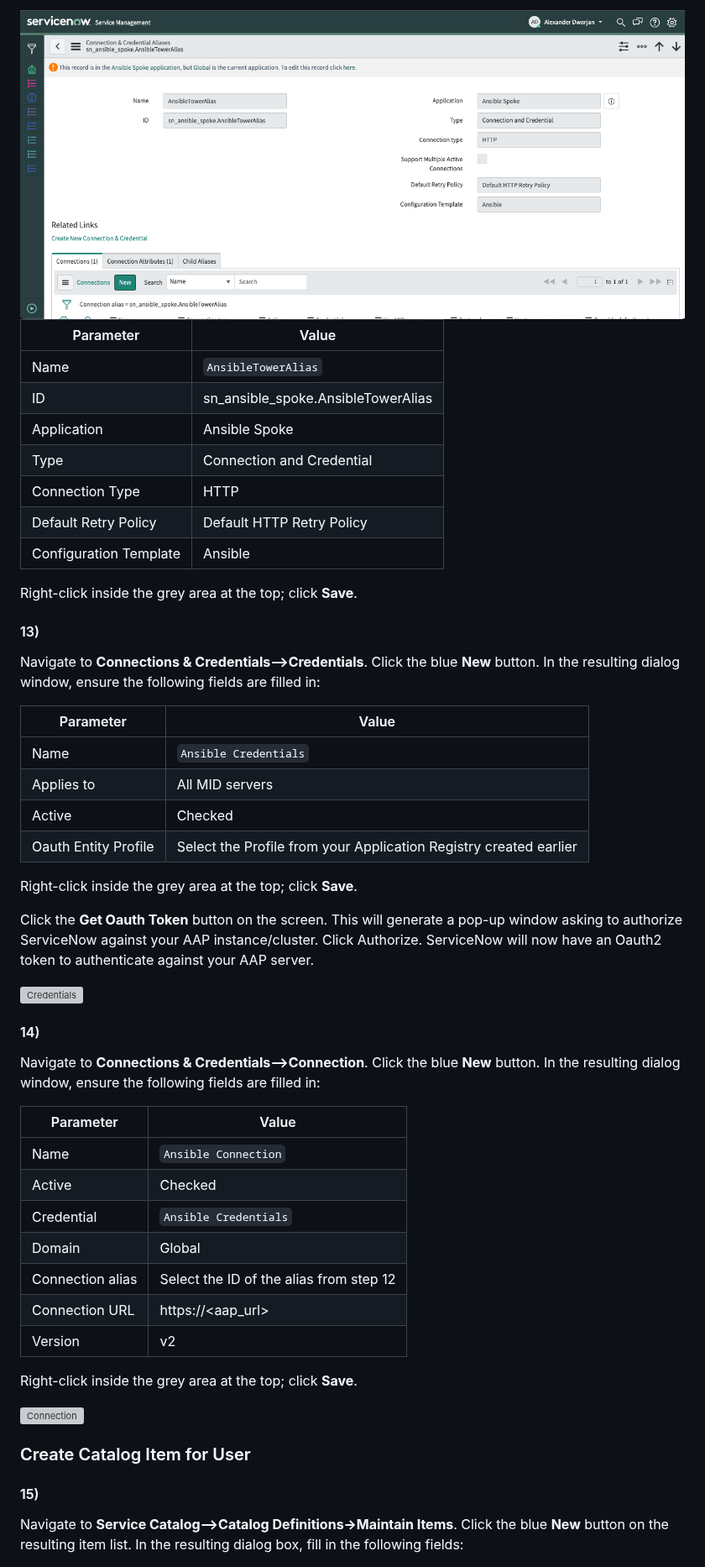
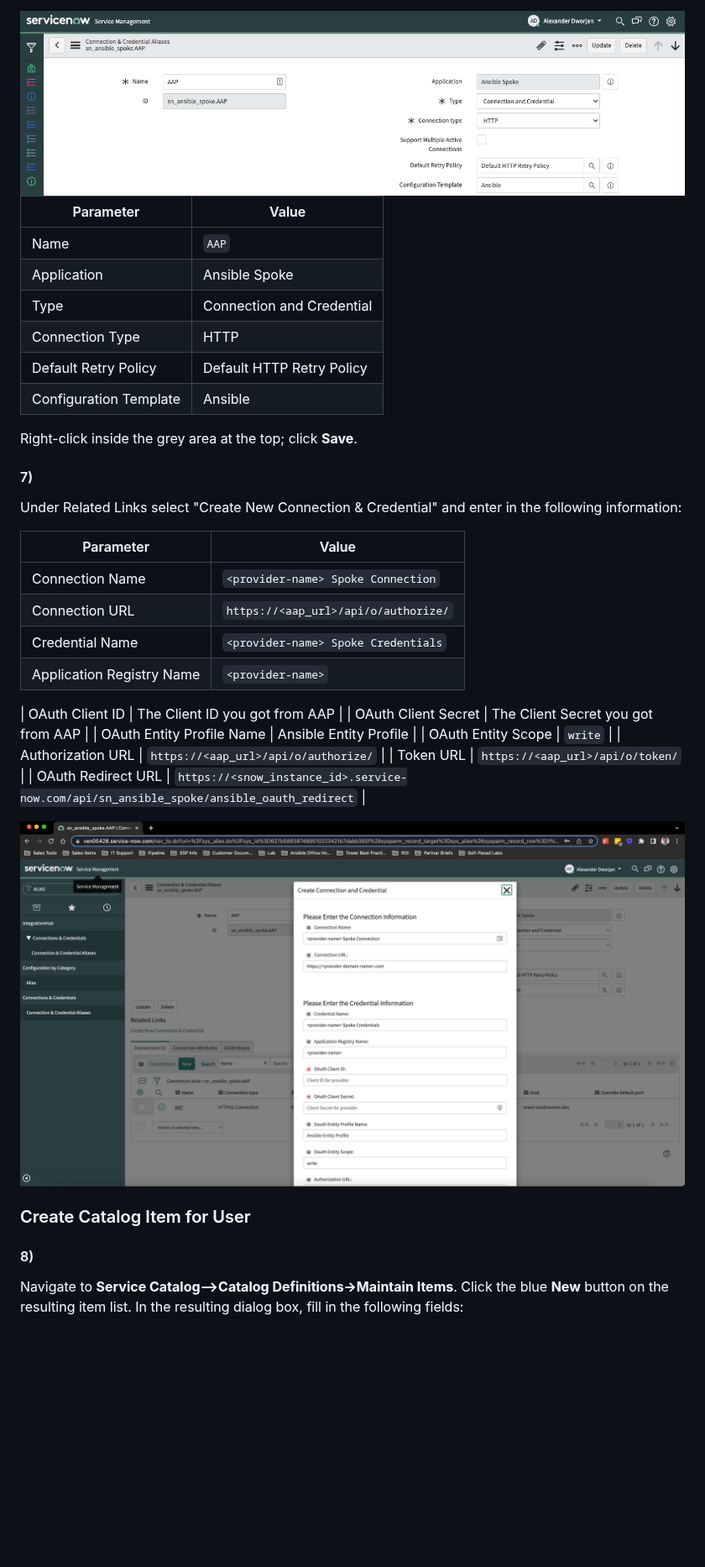
Before and after one commit to shadowman-lab/Ansible-Config, a Markdown page: SNOW/readme.md, the part around one of its changes. Shown at 84% size. GitHub-like rendering; pictures changed too: SNOW/images/alias.png, SNOW/images/connection_credential.png (added); blank space fills up the shorter version; grey boxes are pictures that could not be loaded.

Commit message:
changed to an easier way to setup connection

```diff
--- a/SNOW/readme.md
+++ b/SNOW/readme.md
@@ -386,8 +343,7 @@ Navigate to **Connections & Credentials-->Connection & Credential Aliases**. Eit
 
 | Parameter | Value |
 |-----|-----|
-| Name  | `AnsibleTowerAlias`  |
-|  ID |  sn_ansible_spoke.AnsibleTowerAlias |
+| Name  | `AAP`  |
 |  Application |  Ansible Spoke |
 |  Type |  Connection and Credential |
 |  Connection Type |  HTTP |
@@ -396,43 +352,29 @@ Navigate to **Connections & Credentials-->Connection & Credential Aliases**. Eit
 
 Right-click inside the grey area at the top; click **Save**.
 
-#### 13)
-Navigate to **Connections & Credentials-->Credentials**. Click the blue **New** button. In the resulting dialog window, ensure the following fields are filled in:
+#### 7)
+Under Related Links select "Create New Connection & Credential" and enter in the following information:
 
 | Parameter | Value |
 |-----|-----|
-| Name  | `Ansible Credentials`  |
-|  Applies to |  All MID servers |
-|  Active |  Checked |
-|  Oauth Entity Profile |  Select the Profile from your Application Registry created earlier  |
+| Connection Name  | `<provider-name> Spoke Connection` |
+|  Connection URL  |  `https://<aap_url>/api/o/authorize/` |
+|  Credential Name |  `<provider-name> Spoke Credentials` |
+|  Application Registry Name |  `<provider-name>` |
 
+|  OAuth Client ID | The Client ID you got from AAP |
+|  OAuth Client Secret | The Client Secret you got from AAP |
+|  OAuth Entity Profile Name | Ansible Entity Profile |
+|  OAuth Entity Scope | `write` |
+|  Authorization URL |  `https://<aap_url>/api/o/authorize/` |
+|  Token URL |  `https://<aap_url>/api/o/token/` |
+|  OAuth Redirect URL |  `https://<snow_instance_id>.service-now.com/api/sn_ansible_spoke/ansible_oauth_redirect` |
 
-Right-click inside the grey area at the top; click **Save**.
-
-Click the **Get Oauth Token** button on the screen. This will generate a pop-up window asking to authorize ServiceNow against your AAP instance/cluster. Click Authorize. ServiceNow will now have an Oauth2 token to authenticate against your AAP server.
-
-<img src="images/credentials.png" alt="Credentials" title="Credentials" width="800" />
-
-#### 14)
-Navigate to **Connections & Credentials-->Connection**. Click the blue **New** button. In the resulting dialog window, ensure the following fields are filled in:
-
-| Parameter | Value |
-|-----|-----|
-| Name  | `Ansible Connection`  |
-|  Active |  Checked |
-|  Credential |  `Ansible Credentials` |
-| Domain | Global |
-|  Connection alias |  Select the ID of the alias from step 12  |
-|  Connection URL |  https://<aap_url> |
-|  Version |  v2 |
-
-Right-click inside the grey area at the top; click **Save**.
-
-<img src="images/connection.png" alt="Connection" title="Connection" width="1000" />
+<img src="images/connection_credential.png" alt="Connection & Credential" title="Connection & Credential" width="800" />
 
 ### Create Catalog Item for User
 
-#### 15)
+#### 8)
 Navigate to **Service Catalog-->Catalog Definitions->Maintain Items**. Click the blue **New** button on the resulting item list. In the resulting dialog box, fill in the following fields:
 
 <img src="images/cat_item.png" alt="Catalog Item" title="Catalog Item" width="1000" />
```
Also changed, not shown: other parts of SNOW/readme.md (+11 -54 lines).
